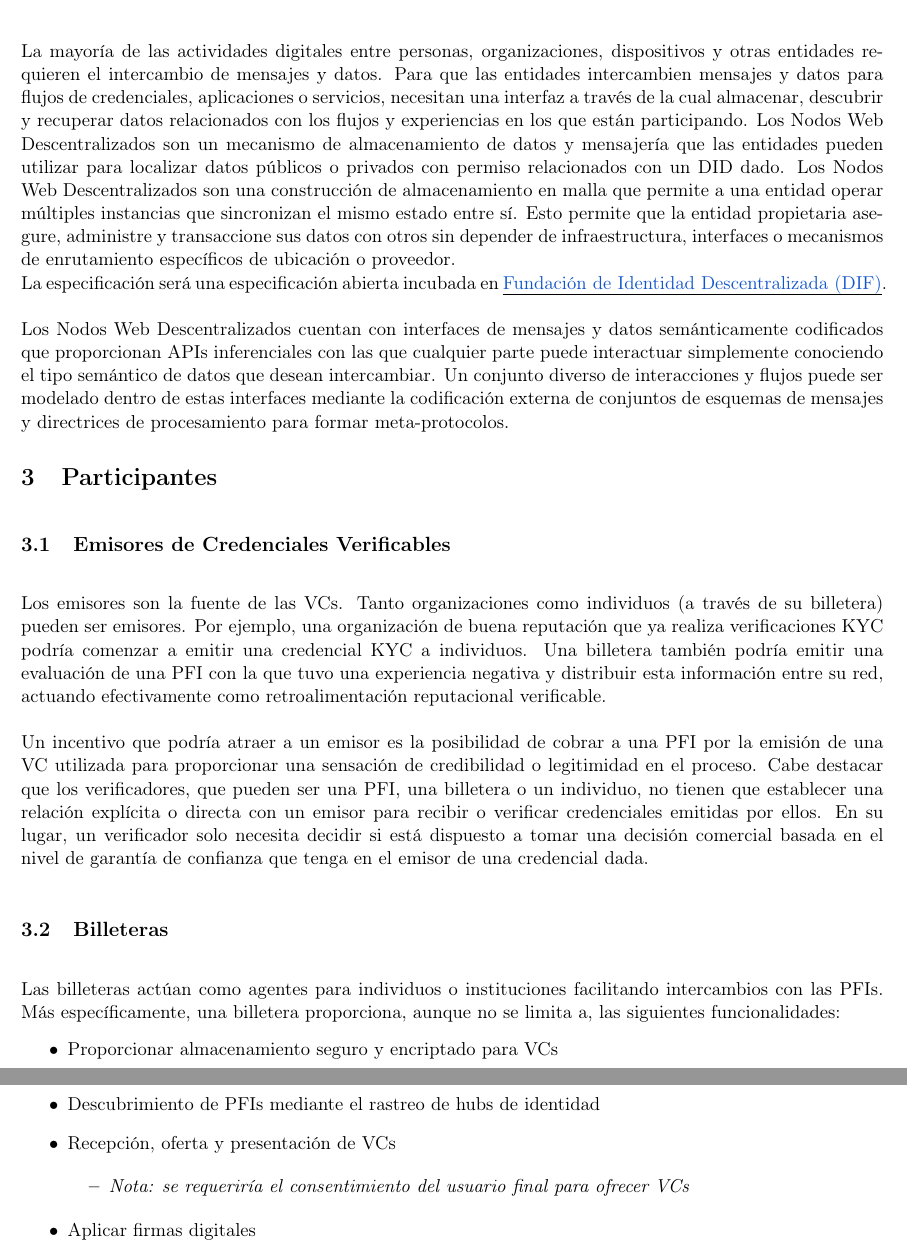
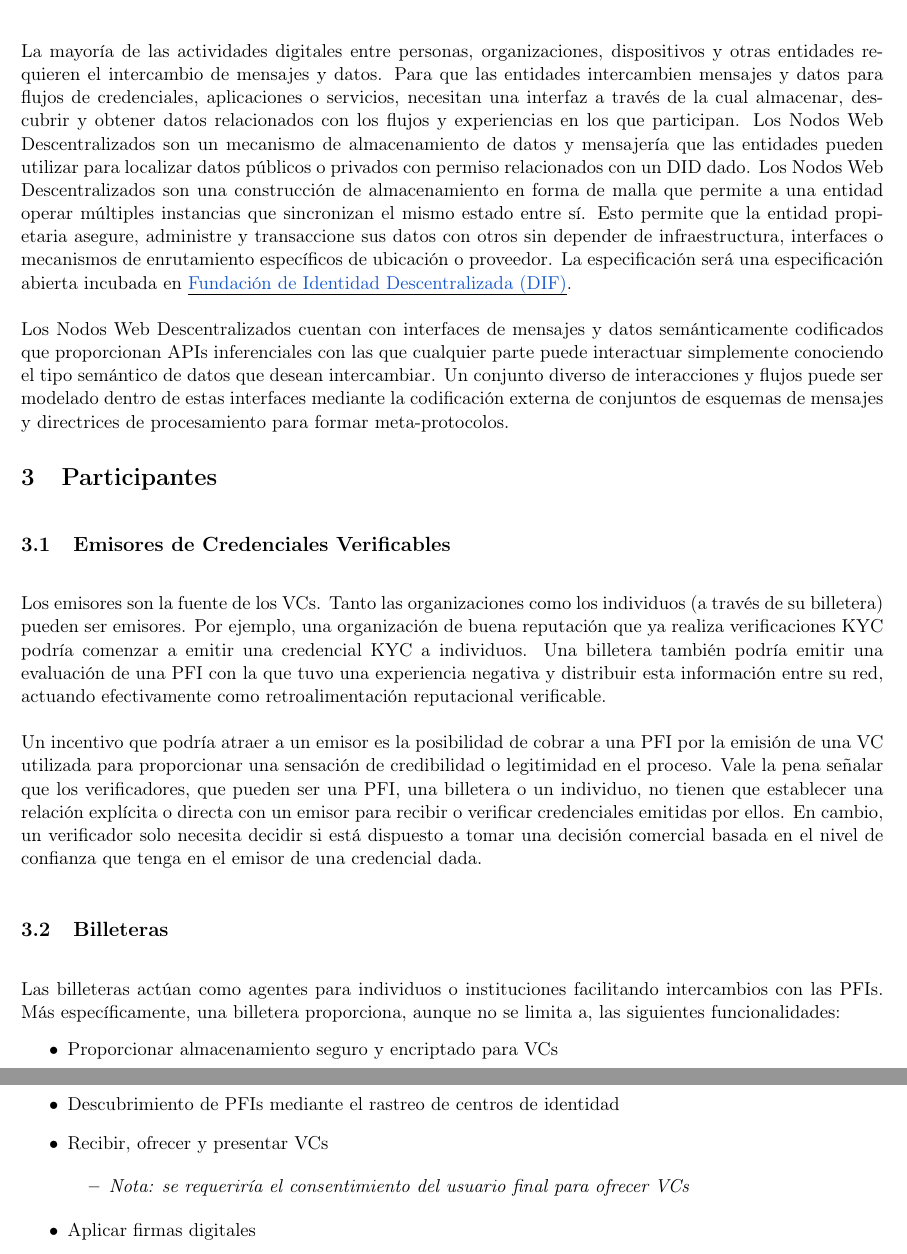
Before and after one commit to TheDecentralizedVeteran/tbDEX_Spanish, a LaTeX document (spanish_whitepaper.tex): two parts of pages 4 and 5 of 17, joined at a grey line, cut so that both start at the same text. Compiled offline with pdfLaTeX.

Commit message:
Update spanish_whitepaper.tex
proofread Spanish

```diff
--- a/spanish_whitepaper.tex
+++ b/spanish_whitepaper.tex
@@ -115,10 +115,7 @@ La \href{https://www.w3.org/TR/vc-data-model/}{\uline{\textcolor[HTML]{1155CC}{e
 \subsection{Nodos Web Descentralizados}
 
 \vspace{1\baselineskip}
-La mayoría de las actividades digitales entre personas, organizaciones, dispositivos y otras entidades requieren el intercambio de mensajes y datos. Para que las entidades intercambien mensajes y datos para flujos de credenciales, aplicaciones o servicios, necesitan una interfaz a través de la cual almacenar, descubrir y recuperar datos relacionados con los flujos y experiencias en los que están participando. Los Nodos Web Descentralizados son un mecanismo de almacenamiento de datos y mensajería que las entidades pueden utilizar para localizar datos públicos o privados con permiso relacionados con un DID dado. Los Nodos Web Descentralizados son una construcción de almacenamiento en malla que permite a una entidad operar múltiples instancias que sincronizan el mismo estado entre sí. Esto permite que la entidad propietaria asegure, administre y transaccione sus datos con otros \textcolor[HTML]{202124}{ }sin depender de infraestructura, interfaces o mecanismos de enrutamiento específicos de ubicación o proveedor.
-
-La especificación será una especificación abierta incubada en
-\href{https://identity.foundation/decentralized-web-node/spec/}{\uline{\textcolor[HTML]{1155CC}{Fundación de Identidad Descentralizada (DIF)}}}.
+La mayoría de las actividades digitales entre personas, organizaciones, dispositivos y otras entidades requieren el intercambio de mensajes y datos. Para que las entidades intercambien mensajes y datos para flujos de credenciales, aplicaciones o servicios, necesitan una interfaz a través de la cual almacenar, descubrir y obtener datos relacionados con los flujos y experiencias en los que participan. Los Nodos Web Descentralizados son un mecanismo de almacenamiento de datos y mensajería que las entidades pueden utilizar para localizar datos públicos o privados con permiso relacionados con un DID dado. Los Nodos Web Descentralizados son una construcción de almacenamiento en forma de malla que permite a una entidad operar múltiples instancias que sincronizan el mismo estado entre sí. Esto permite que la entidad propietaria asegure, administre y transaccione sus datos con otros sin depender de infraestructura, interfaces o mecanismos de enrutamiento específicos de ubicación o proveedor. La especificación será una especificación abierta incubada en \href{https://identity.foundation/decentralized-web-node/spec/}{\uline{\textcolor[HTML]{1155CC}{Fundación de Identidad Descentralizada (DIF)}}}.
 
 \vspace{1\baselineskip}
 Los Nodos Web Descentralizados cuentan con interfaces de mensajes y datos semánticamente codificados que proporcionan APIs inferenciales con las que cualquier parte puede interactuar simplemente conociendo el tipo semántico de datos que desean intercambiar. Un conjunto diverso de interacciones y flujos puede ser modelado dentro de estas interfaces mediante la codificación externa de conjuntos de esquemas de mensajes y directrices de procesamiento para formar meta-protocolos.
@@ -129,10 +126,10 @@ Los Nodos Web Descentralizados cuentan con interfaces de mensajes y datos semán
 \subsection{Emisores de Credenciales Verificables}
 
 \vspace{1\baselineskip}
-Los emisores son la fuente de las VCs. Tanto organizaciones como individuos (a través de su billetera) pueden ser emisores. Por ejemplo, una organización de buena reputación que ya realiza verificaciones KYC podría comenzar a emitir una credencial KYC a individuos. Una billetera también podría emitir una evaluación de una PFI con la que tuvo una experiencia negativa y distribuir esta información entre su red, actuando efectivamente como retroalimentación reputacional verificable.
+Los emisores son la fuente de los VCs. Tanto las organizaciones como los individuos (a través de su billetera) pueden ser emisores. Por ejemplo, una organización de buena reputación que ya realiza verificaciones KYC podría comenzar a emitir una credencial KYC a individuos. Una billetera también podría emitir una evaluación de una PFI con la que tuvo una experiencia negativa y distribuir esta información entre su red, actuando efectivamente como retroalimentación reputacional verificable.
 
 \vspace{1\baselineskip}
-Un incentivo que podría atraer a un emisor es la posibilidad de cobrar a una PFI por la emisión de una VC utilizada para proporcionar una sensación de credibilidad o legitimidad en el proceso. Cabe destacar que los verificadores, que pueden ser una PFI, una billetera o un individuo, no tienen que establecer una relación explícita o directa con un emisor para recibir o verificar credenciales emitidas por ellos. En su lugar, un verificador solo necesita decidir si está dispuesto a tomar una decisión comercial basada en el nivel de garantía de confianza que tenga en el emisor de una credencial dada.
+Un incentivo que podría atraer a un emisor es la posibilidad de cobrar a una PFI por la emisión de una VC utilizada para proporcionar una sensación de credibilidad o legitimidad en el proceso. Vale la pena señalar que los verificadores, que pueden ser una PFI, una billetera o un individuo, no tienen que establecer una relación explícita o directa con un emisor para recibir o verificar credenciales emitidas por ellos. En cambio, un verificador solo necesita decidir si está dispuesto a tomar una decisión comercial basada en el nivel de confianza que tenga en el emisor de una credencial dada.
 
 \vspace{1\baselineskip}
 \subsection{Billeteras}
@@ -143,9 +140,9 @@ Las billeteras actúan como agentes para individuos o instituciones facilitando
 \begin{itemize}
 	\item Proporcionar almacenamiento seguro y encriptado para VCs
 
-	\item Descubrimiento de PFIs mediante el rastreo de hubs de identidad
+	\item Descubrimiento de PFIs mediante el rastreo de centros de identidad
 
-	\item Recepción, oferta y presentación de VCs
+	\item Recibir, ofrecer y presentar VCs
 
 \begin{itemize}
 	\item \textit{Nota: se requeriría el consentimiento del usuario final para ofrecer VCs}
```
